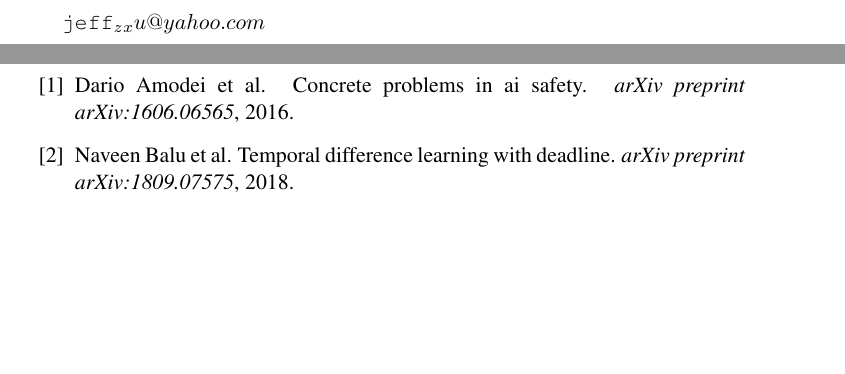
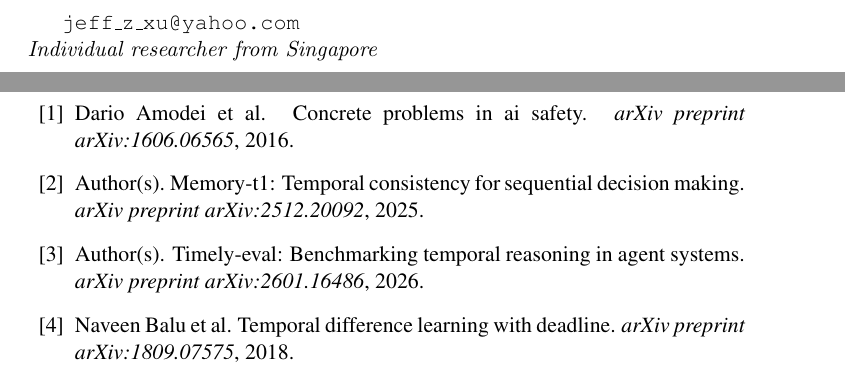
Before and after one commit to autratec/Temporal-Grounding-Failures, a LaTeX paper (arxiv/paper.tex, which reads arxiv/references.bib): two parts of pages 1 and 13 of 14, joined at a grey line, cut so that both start at the same text, the shorter picture padded with empty space. Compiled offline with pdfLaTeX.

Commit message:
docs: Apply arXiv revision fixes + compile PDF with latest changes

```diff
--- a/arxiv/paper.tex
+++ b/arxiv/paper.tex
@@ -12,7 +12,8 @@
 \title{Why Agents Don't Watch the Clock: Diagnosing Temporal Grounding Failures in Reinforcement Learning}
 
 \author{Xu, Zhe} \\
-\texttt{jeff_z_xu@yahoo.com} \\
+\texttt{jeff\_z\_xu@yahoo.com} \\
+\textit{Individual researcher from Singapore} \\
 \
 
 \date{Preprint. Under review.}
--- a/arxiv/references.bib
+++ b/arxiv/references.bib
@@ -118,3 +118,17 @@
   journal={arXiv preprint arXiv:2311.16502},
   year={2023}
 }
+
+@article{timely2026,
+  title={Timely-Eval: Benchmarking Temporal Reasoning in Agent Systems},
+  author={Author(s)},
+  journal={arXiv preprint arXiv:2601.16486},
+  year={2026}
+}
+
+@article{memoryt1_2025,
+  title={Memory-T1: Temporal Consistency for Sequential Decision Making},
+  author={Author(s)},
+  journal={arXiv preprint arXiv:2512.20092},
+  year={2025}
+}
```
Also changed, not shown: arxiv/paper.pdf.
